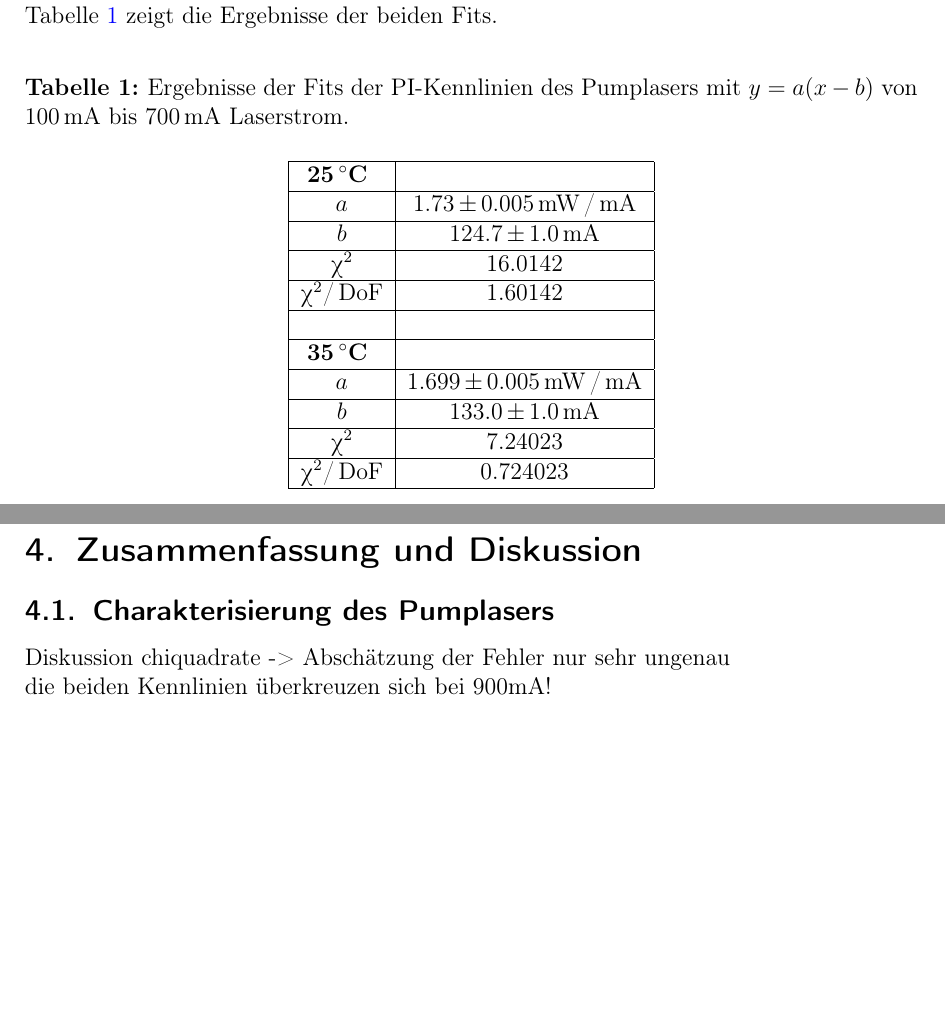
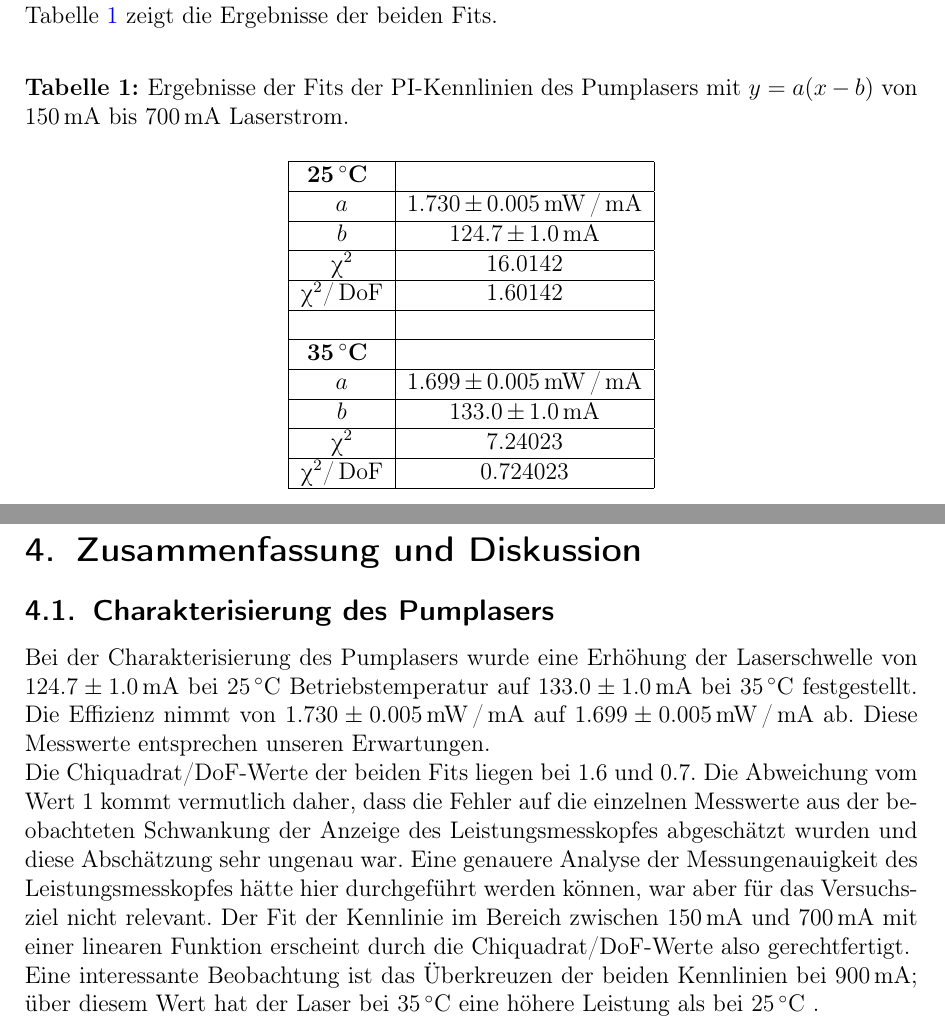
Before and after one commit to Standard24/SoStRepo, a LaTeX document (SoStProtokoll/SoStProt.tex, which reads SoStProtokoll/03_1_CharakterisierungLaser.tex, SoStProtokoll/04_Diskussion.tex, SoStProtokoll/src/tab_Fits_PI_blau.tex): two parts of pages 5 and 16 of 19, joined at a grey line, cut so that both start at the same text, the shorter picture padded with empty space. Compiled offline with pdfLaTeX.

Commit message:
Diskussion Pumplaser geschrieben

```diff
--- a/SoStProtokoll/03_1_CharakterisierungLaser.tex
+++ b/SoStProtokoll/03_1_CharakterisierungLaser.tex
@@ -39,7 +39,7 @@ Tabelle \ref{tab:Fits_PI_blau} zeigt die Ergebnisse der beiden Fits.
 
 
 \begin{table}[htb]
-\caption{Ergebnisse der Fits der PI-Kennlinien des Pumplasers mit $y=a(x-b)$ von 100\,mA bis
+\caption{Ergebnisse der Fits der PI-Kennlinien des Pumplasers mit $y=a(x-b)$ von 150\,mA bis
 700\,mA Laserstrom.}
 \input{src/tab_Fits_PI_blau}
 \label{tab:Fits_PI_blau}
--- a/SoStProtokoll/04_Diskussion.tex
+++ b/SoStProtokoll/04_Diskussion.tex
@@ -2,9 +2,22 @@
 
 \subsection{Charakterisierung des Pumplasers}
 
-Diskussion chiquadrate -> Abschätzung der Fehler nur sehr ungenau
+Bei der Charakterisierung des Pumplasers wurde eine Erhöhung der Laserschwelle von
+$124.7\pm1.0$\,mA bei 25\grad Betriebstemperatur auf $133.0\pm1.0$\,mA bei 35\grad festgestellt.
+Die Effizienz nimmt von $1.730\pm0.005$\,mW\,/\,mA auf $1.699\pm0.005$\,mW\,/\,mA ab.
+Diese Messwerte entsprechen unseren Erwartungen.
 
-die beiden Kennlinien überkreuzen sich bei 900mA!
+Die Chiquadrat/DoF-Werte der beiden Fits liegen bei 1.6 und 0.7.
+Die Abweichung vom Wert 1 kommt vermutlich daher,
+dass die Fehler auf die einzelnen Messwerte aus der beobachteten Schwankung der Anzeige des
+Leistungsmesskopfes abgeschätzt wurden und diese Abschätzung sehr ungenau war.
+Eine genauere Analyse der Messungenauigkeit des Leistungsmesskopfes hätte hier durchgeführt werden
+können, war aber für das Versuchsziel nicht relevant.
+Der Fit der Kennlinie im Bereich zwischen 150\,mA und 700\,mA mit einer linearen Funktion erscheint
+durch die Chiquadrat/DoF-Werte also gerechtfertigt.
+
+Eine interessante Beobachtung ist das Überkreuzen der beiden Kennlinien bei 900\,mA;
+über diesem Wert hat der Laser bei 35\grad eine höhere Leistung als bei 25\grad.
 
 \subsection{Charakterisierung des Pr:YLF-Kristalls}
 
--- a/SoStProtokoll/src/tab_Fits_PI_blau.tex
+++ b/SoStProtokoll/src/tab_Fits_PI_blau.tex
@@ -2,7 +2,7 @@
 \begin{tabular}{|c|c|}
 \hline
 \textbf{25\grad} &  \\ \hline
-$a$ & 1.73\,$\pm$\,0.005\,mW\,/\,mA \\ \hline
+$a$ & 1.730\,$\pm$\,0.005\,mW\,/\,mA \\ \hline
 $b$ & 124.7\,$\pm$\,1.0\,mA \\ \hline
 \textchi$^2$ & 16.0142 \\ \hline
 \textchi$^2$/\,DoF & 1.60142 \\ \hline
```
